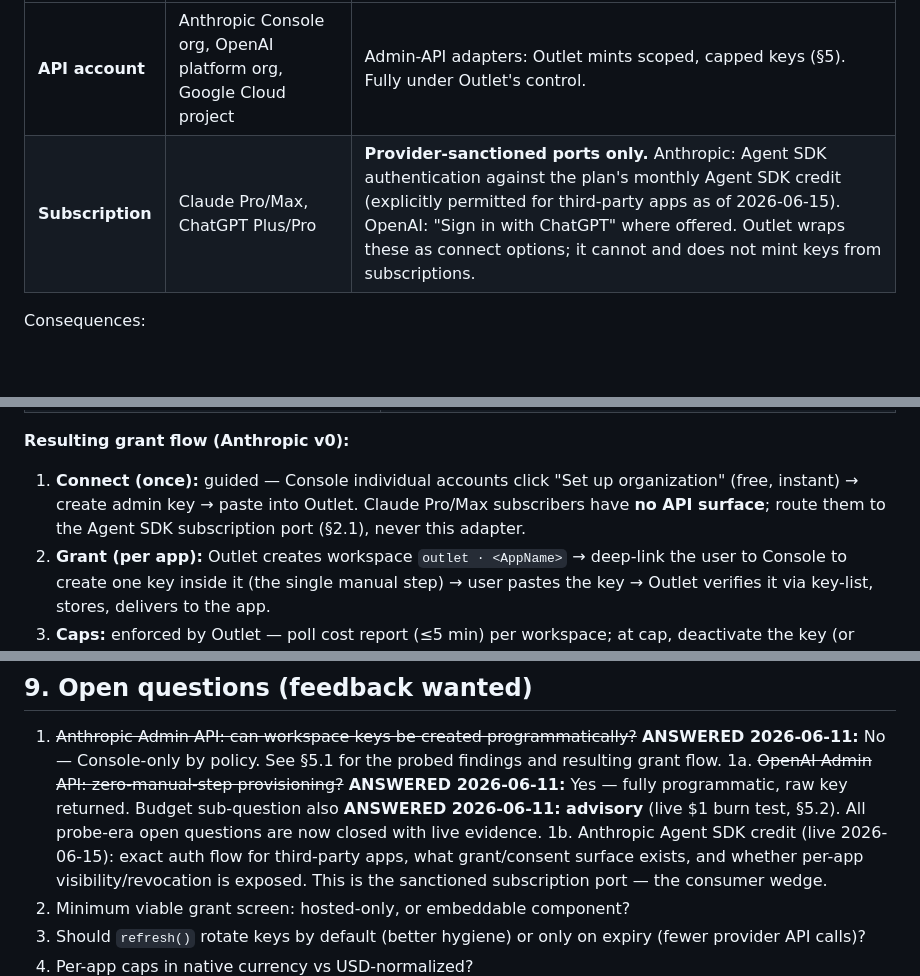
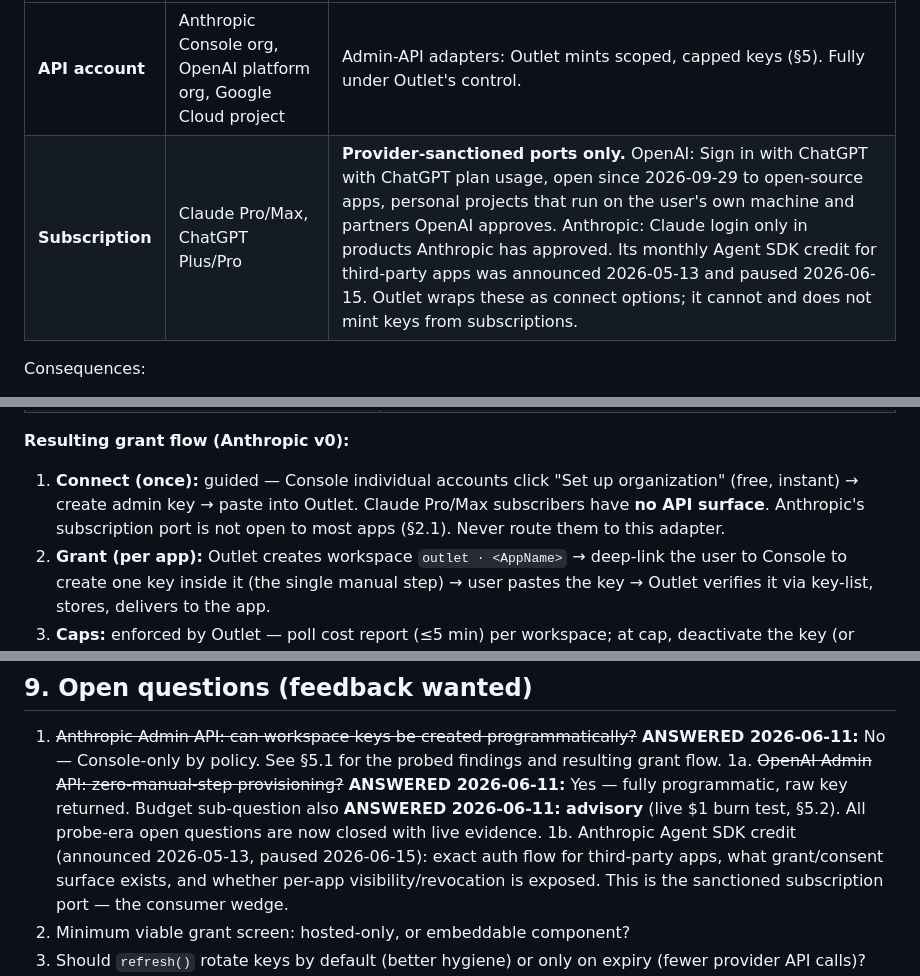
Before and after one commit to PARZ1V3L/outlet, a Markdown page: spec/SPEC.md, 3 parts joined by grey strips. GitHub-like rendering; blank space fills up the shorter version.

Commit message:
Spec and FAQ: where the plan doors stand

```diff
--- a/spec/SPEC.md
+++ b/spec/SPEC.md
@@ -41,7 +41,7 @@ differently and MUST NOT blur them in UX or marketing:
 | Class | Examples | How Outlet connects it |
 |---|---|---|
 | **API account** | Anthropic Console org, OpenAI platform org, Google Cloud project | Admin-API adapters: Outlet mints scoped, capped keys (§5). Fully under Outlet's control. |
-| **Subscription** | Claude Pro/Max, ChatGPT Plus/Pro | **Provider-sanctioned ports only.** Anthropic: Agent SDK authentication against the plan's monthly Agent SDK credit (explicitly permitted for third-party apps as of 2026-06-15). OpenAI: "Sign in with ChatGPT" where offered. Outlet wraps these as connect options; it cannot and does not mint keys from subscriptions. |
+| **Subscription** | Claude Pro/Max, ChatGPT Plus/Pro | **Provider-sanctioned ports only.** OpenAI: Sign in with ChatGPT with ChatGPT plan usage, open since 2026-09-29 to open-source apps, personal projects that run on the user's own machine and partners OpenAI approves. Anthropic: Claude login only in products Anthropic has approved. Its monthly Agent SDK credit for third-party apps was announced 2026-05-13 and paused 2026-06-15. Outlet wraps these as connect options; it cannot and does not mint keys from subscriptions. |
 
 Consequences:
 
@@ -232,8 +232,9 @@ Verified against a live org:
 
 1. **Connect (once):** guided — Console individual accounts click "Set up
    organization" (free, instant) → create admin key → paste into Outlet.
-   Claude Pro/Max subscribers have **no API surface**; route them to the
-   Agent SDK subscription port (§2.1), never this adapter.
+   Claude Pro/Max subscribers have **no API surface**. Anthropic's
+   subscription port is not open to most apps (§2.1). Never route them to
+   this adapter.
 2. **Grant (per app):** Outlet creates workspace `outlet · <AppName>` →
    deep-link the user to Console to create one key inside it (the single
    manual step) → user pastes the key → Outlet verifies it via key-list,
@@ -563,7 +564,7 @@ app's back channel, not a grant-screen write; PKCE is its protection.
    2026-06-11:** Yes — fully programmatic, raw key returned. Budget
    sub-question also **ANSWERED 2026-06-11: advisory** (live $1 burn test,
    §5.2). All probe-era open questions are now closed with live evidence.
-1b. Anthropic Agent SDK credit (live 2026-06-15): exact auth flow for
+1b. Anthropic Agent SDK credit (announced 2026-05-13, paused 2026-06-15): exact auth flow for
    third-party apps, what grant/consent surface exists, and whether per-app
    visibility/revocation is exposed. This is the sanctioned subscription port —
    the consumer wedge.
```
Also changed, not shown: docs/FAQ.md (+3 -5 lines).
